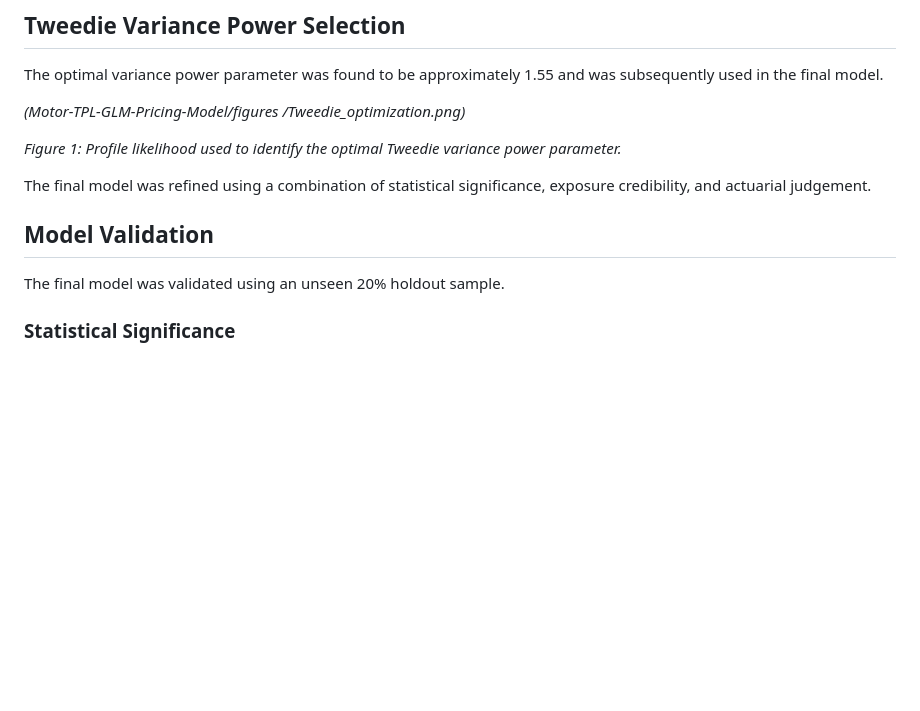
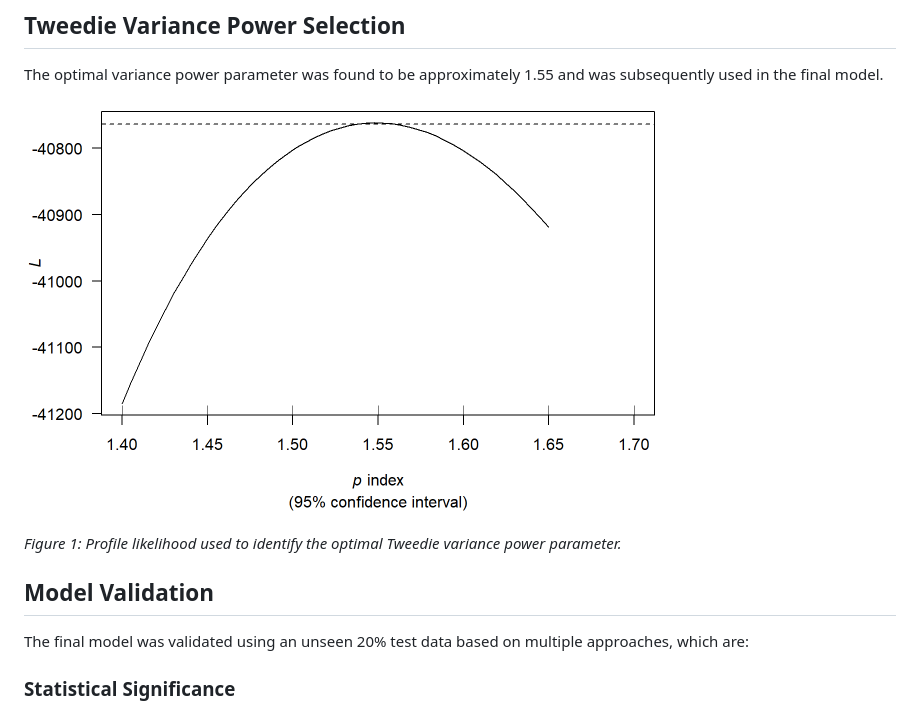
Before and after one commit to S7aru/Motor-TPL-GLM-Pricing-Model, a Markdown page: README.md, the part around one of its changes. GitHub-like rendering; blank space fills up the shorter version.

```diff
--- a/README.md
+++ b/README.md
@@ -63,16 +63,13 @@ The Tweedie variance power parameter was calibrated empirically by fitting a ran
 
 The optimal variance power parameter was found to be approximately 1.55 and was subsequently used in the final model.
 
-*(Motor-TPL-GLM-Pricing-Model/figures
-/Tweedie_optimization.png)*
+![Tweedie Optimization](figures/Tweedie_optimization.png)
 
 *Figure 1: Profile likelihood used to identify the optimal Tweedie variance power parameter.*
 
-The final model was refined using a combination of statistical significance, exposure credibility, and actuarial judgement.
-
 ## Model Validation
 
-The final model was validated using an unseen 20% holdout sample.
+The final model was validated using an unseen 20% test data based on multiple approaches, which are:
 
 ### Statistical Significance
 
```
Also changed, not shown: other parts of README.md (+13 -4 lines).
